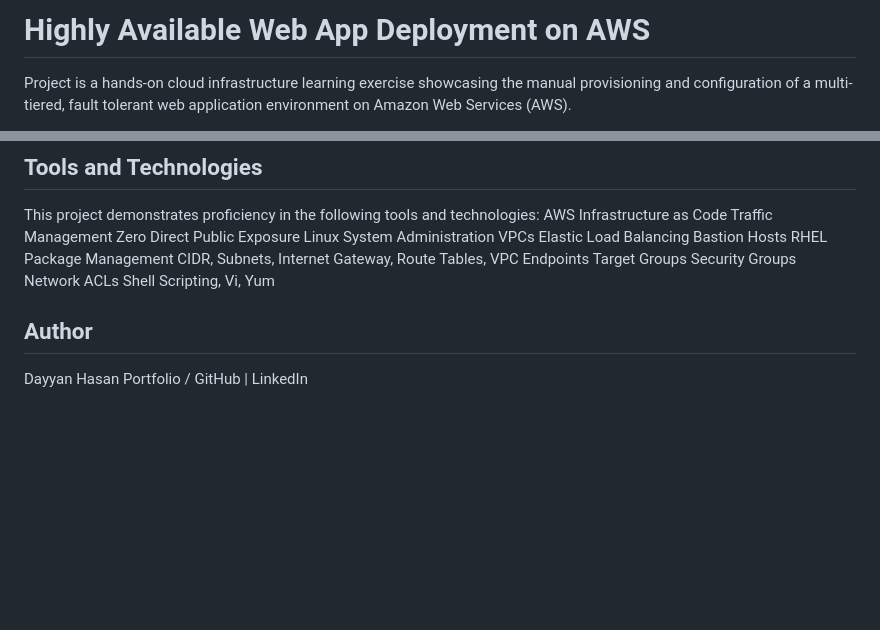
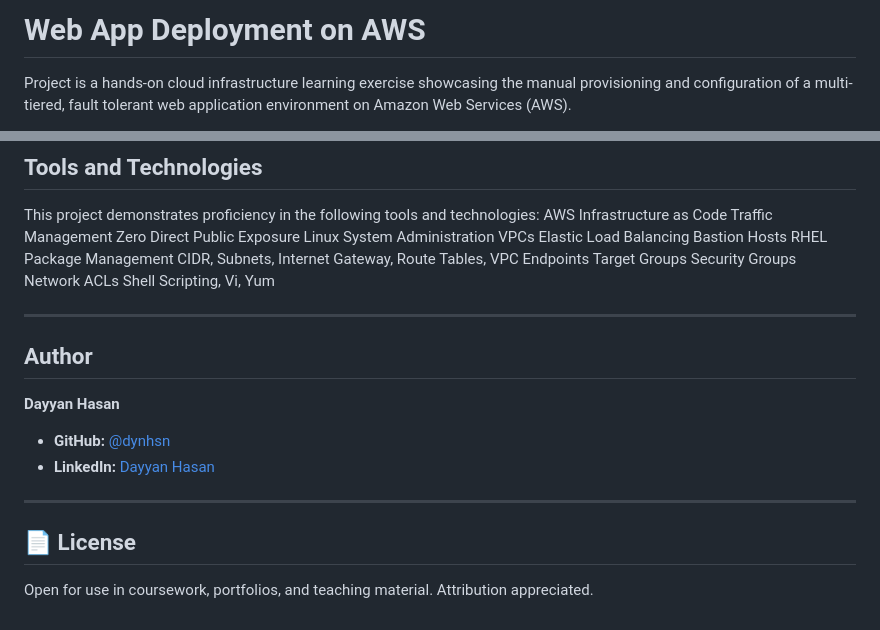
Before and after one commit to dynhsn/Web-Application-Deployment-on-AWS, a Markdown page: README.md, 2 parts joined by grey strips. GitHub-like rendering; blank space fills up the shorter version.

Commit message:
Revise README title and author details
Updated project title and author information in README.

```diff
--- a/README.md
+++ b/README.md
@@ -1,4 +1,4 @@
-# Highly Available Web App Deployment on AWS
+# Web App Deployment on AWS
 
 Project is a hands-on cloud infrastructure learning exercise showcasing the manual provisioning and configuration of a multi-tiered, fault tolerant web application environment on Amazon Web Services (AWS).
 
@@ -47,7 +47,16 @@ AWS Infrastructure as Code Traffic Management Zero Direct Public Exposure Linux
 VPCs Elastic Load Balancing Bastion Hosts RHEL Package Management
 CIDR, Subnets, Internet Gateway, Route Tables, VPC Endpoints Target Groups Security Groups Network ACLs Shell Scripting, Vi, Yum
 
+- ---
+
 ## Author
 
-Dayyan Hasan
-Portfolio / GitHub | LinkedIn
+**Dayyan Hasan**
+- **GitHub:** [@dynhsn](https://github.com/dynhsn)
+- **LinkedIn:** [Dayyan Hasan](https://www.linkedin.com/in/dayyanhasan57)
+
+- ---
+
+## 📄 License
+
+Open for use in coursework, portfolios, and teaching material. Attribution appreciated.
```
